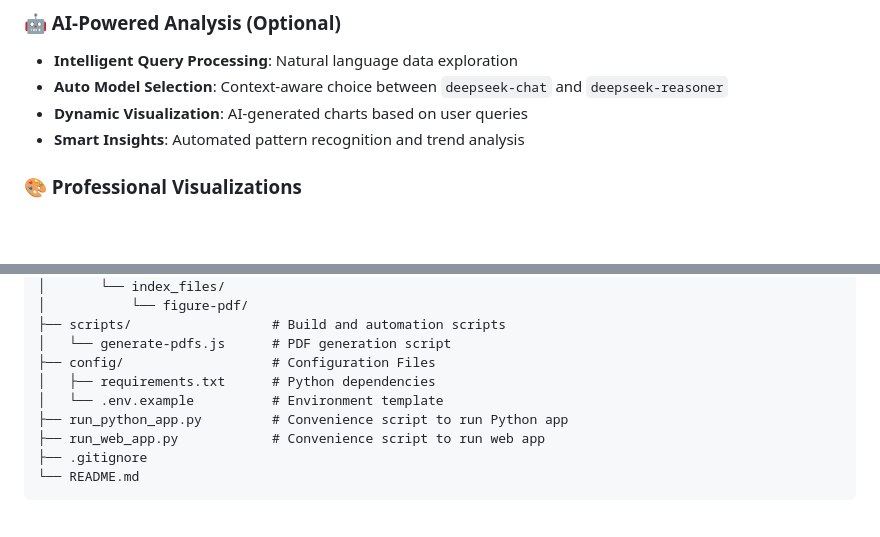
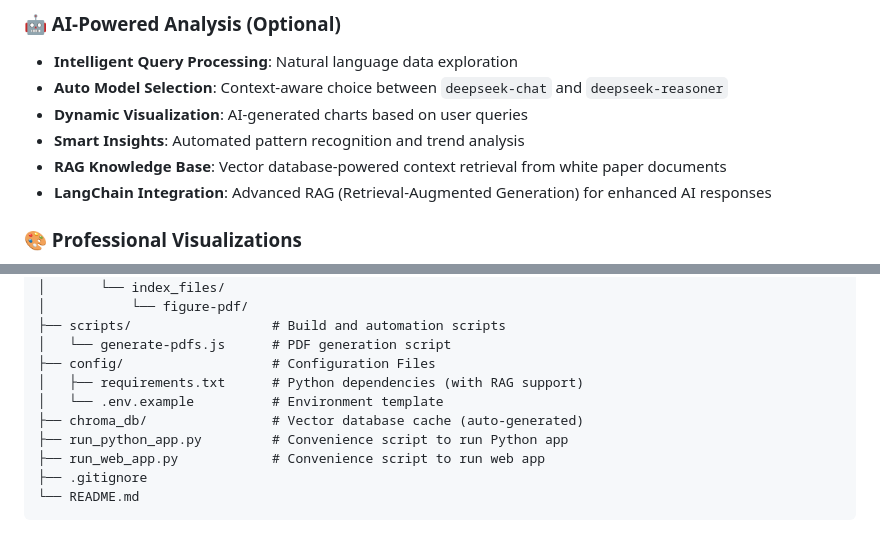
Before and after one commit to LASER-IDEA/white-paper, a Markdown page: README.md, 2 parts joined by grey strips. GitHub-like rendering; blank space fills up the shorter version.

```diff
--- a/README.md
+++ b/README.md
@@ -34,6 +34,8 @@ The GitHub Pages deployment automatically updates whenever code is pushed to the
 - **Auto Model Selection**: Context-aware choice between `deepseek-chat` and `deepseek-reasoner`
 - **Dynamic Visualization**: AI-generated charts based on user queries
 - **Smart Insights**: Automated pattern recognition and trend analysis
+- **RAG Knowledge Base**: Vector database-powered context retrieval from white paper documents
+- **LangChain Integration**: Advanced RAG (Retrieval-Augmented Generation) for enhanced AI responses
 
 ### 🎨 Professional Visualizations
 - **Interactive Charts**: Powered by ECharts for rich interactivity
@@ -90,8 +93,9 @@ white-paper/
 ├── scripts/                  # Build and automation scripts
 │   └── generate-pdfs.js      # PDF generation script
 ├── config/                   # Configuration Files
-│   ├── requirements.txt      # Python dependencies
+│   ├── requirements.txt      # Python dependencies (with RAG support)
 │   └── .env.example          # Environment template
+├── chroma_db/                # Vector database cache (auto-generated)
 ├── run_python_app.py         # Convenience script to run Python app
 ├── run_web_app.py            # Convenience script to run web app
 ├── .gitignore
```
Also changed, not shown: other parts of README.md (+22 -1 lines).
